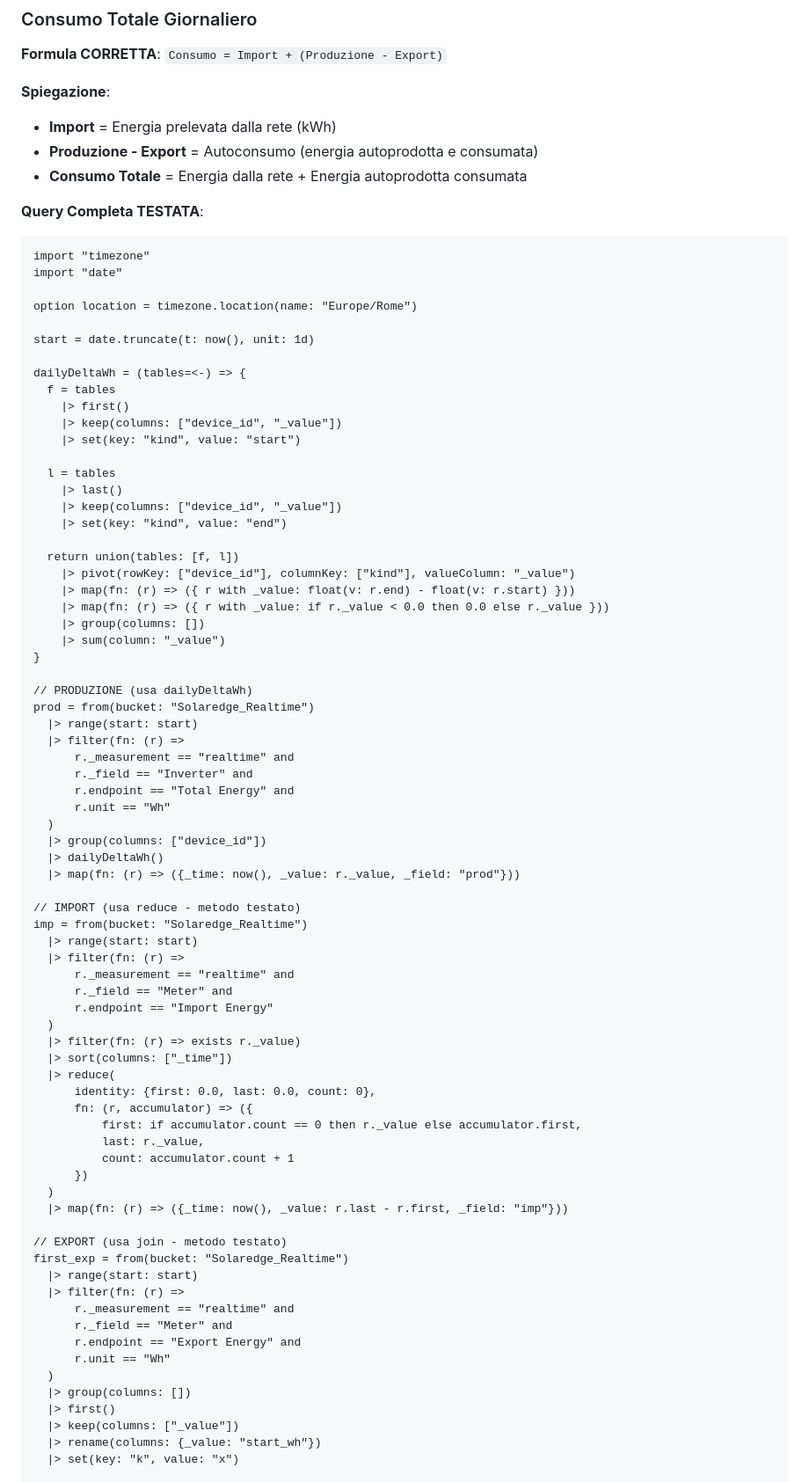
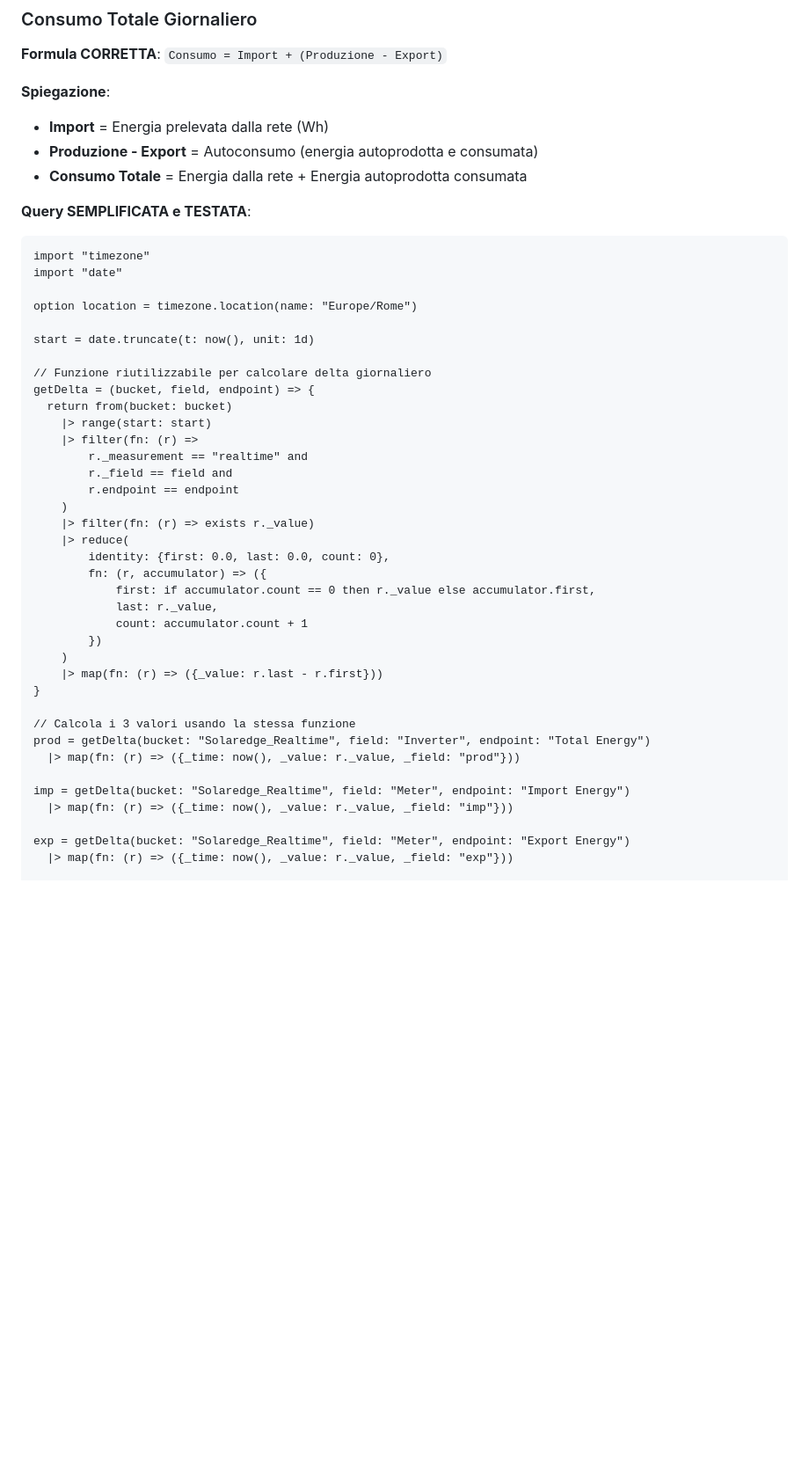
Before and after one commit to frezeen/Solaredge_ScanWriter, a Markdown page: docs/realtime_endpoints_reference.md, the part around one of its changes. Shown at 88% size. GitHub-like rendering; blank space fills up the shorter version.

Commit message:
docs: simplify consumption query with reusable getDelta function
- Replace 100+ lines query with 30 lines using getDelta() function
- Use consistent reduce() method for all counters (Inverter, Import, Export)
- Much more maintainable and readable
- Same accuracy, tested with real data
- Add advantages list: shorter, consistent, maintainable, tested

````diff
--- a/docs/realtime_endpoints_reference.md
+++ b/docs/realtime_endpoints_reference.md
@@ -595,11 +595,11 @@ union(tables: [prod, exp])
 **Formula CORRETTA**: `Consumo = Import + (Produzione - Export)`
 
 **Spiegazione**:
-- **Import** = Energia prelevata dalla rete (kWh)
+- **Import** = Energia prelevata dalla rete (Wh)
 - **Produzione - Export** = Autoconsumo (energia autoprodotta e consumata)
 - **Consumo Totale** = Energia dalla rete + Energia autoprodotta consumata
 
-**Query Completa TESTATA**:
+**Query SEMPLIFICATA e TESTATA**:
 ```flux
 import "timezone"
 import "date"
@@ -608,70 +608,34 @@ option location = timezone.location(name: "Europe/Rome")
 
 start = date.truncate(t: now(), unit: 1d)
 
-dailyDeltaWh = (tables=<-) => {
-  f = tables
-    |> first()
-    |> keep(columns: ["device_id", "_value"])
-    |> set(key: "kind", value: "start")
-
-  l = tables
-    |> last()
-    |> keep(columns: ["device_id", "_value"])
-    |> set(key: "kind", value: "end")
-
-  return union(tables: [f, l])
-    |> pivot(rowKey: ["device_id"], columnKey: ["kind"], valueColumn: "_value")
-    |> map(fn: (r) => ({ r with _value: float(v: r.end) - float(v: r.start) }))
-    |> map(fn: (r) => ({ r with _value: if r._value < 0.0 then 0.0 else r._value }))
-    |> group(columns: [])
-    |> sum(column: "_value")
+// Funzione riutilizzabile per calcolare delta giornaliero
+getDelta = (bucket, field, endpoint) => {
+  return from(bucket: bucket)
+    |> range(start: start)
+    |> filter(fn: (r) =>
+        r._measurement == "realtime" and
+        r._field == field and
+        r.endpoint == endpoint
+    )
+    |> filter(fn: (r) => exists r._value)
+    |> reduce(
+        identity: {first: 0.0, last: 0.0, count: 0},
+        fn: (r, accumulator) => ({
+            first: if accumulator.count == 0 then r._value else accumulator.first,
+            last: r._value,
+            count: accumulator.count + 1
+        })
+    )
+    |> map(fn: (r) => ({_value: r.last - r.first}))
 }
 
-// PRODUZIONE (usa dailyDeltaWh)
-prod = from(bucket: "Solaredge_Realtime")
-  |> range(start: start)
-  |> filter(fn: (r) =>
-      r._measurement == "realtime" and
-      r._field == "Inverter" and
-      r.endpoint == "Total Energy" and
-      r.unit == "Wh"
-  )
-  |> group(columns: ["device_id"])
-  |> dailyDeltaWh()
+// Calcola i 3 valori usando la stessa funzione
+prod = getDelta(bucket: "Solaredge_Realtime", field: "Inverter", endpoint: "Total Energy")
   |> map(fn: (r) => ({_time: now(), _value: r._value, _field: "prod"}))
 
-// IMPORT (usa reduce - metodo testato)
-imp = from(bucket: "Solaredge_Realtime")
-  |> range(start: start)
-  |> filter(fn: (r) =>
-      r._measurement == "realtime" and
-      r._field == "Meter" and
-      r.endpoint == "Import Energy"
-  )
-  |> filter(fn: (r) => exists r._value)
-  |> sort(columns: ["_time"])
-  |> reduce(
-      identity: {first: 0.0, last: 0.0, count: 0},
-      fn: (r, accumulator) => ({
-          first: if accumulator.count == 0 then r._value else accumulator.first,
-          last: r._value,
-          count: accumulator.count + 1
-      })
-  )
-  |> map(fn: (r) => ({_time: now(), _value: r.last - r.first, _field: "imp"}))
+imp = getDelta(bucket: "Solaredge_Realtime", field: "Meter", endpoint: "Import Energy")
+  |> map(fn: (r) => ({_time: now(), _value: r._value, _field: "imp"}))
 
-// EXPORT (usa join - metodo testato)
-first_exp = from(bucket: "Solaredge_Realtime")
-  |> range(start: start)
-  |> filter(fn: (r) =>
-      r._measurement == "realtime" and
-      r._field == "Meter" and
-      r.endpoint == "Export Energy" and
-      r.unit == "Wh"
-  )
-  |> group(columns: [])
-  |> first()
-  |> keep(columns: ["_value"])
-  |> rename(columns: {_value: "start_wh"})
-  |> set(key: "k", value: "x")
+exp = getDelta(bucket: "Solaredge_Realtime", field: "Meter", endpoint: "Export Energy")
+  |> map(fn: (r) => ({_time: now(), _value: r._value, _field: "exp"}))
 
````
Also changed, not shown: other parts of docs/realtime_endpoints_reference.md (+7 -18 lines).
